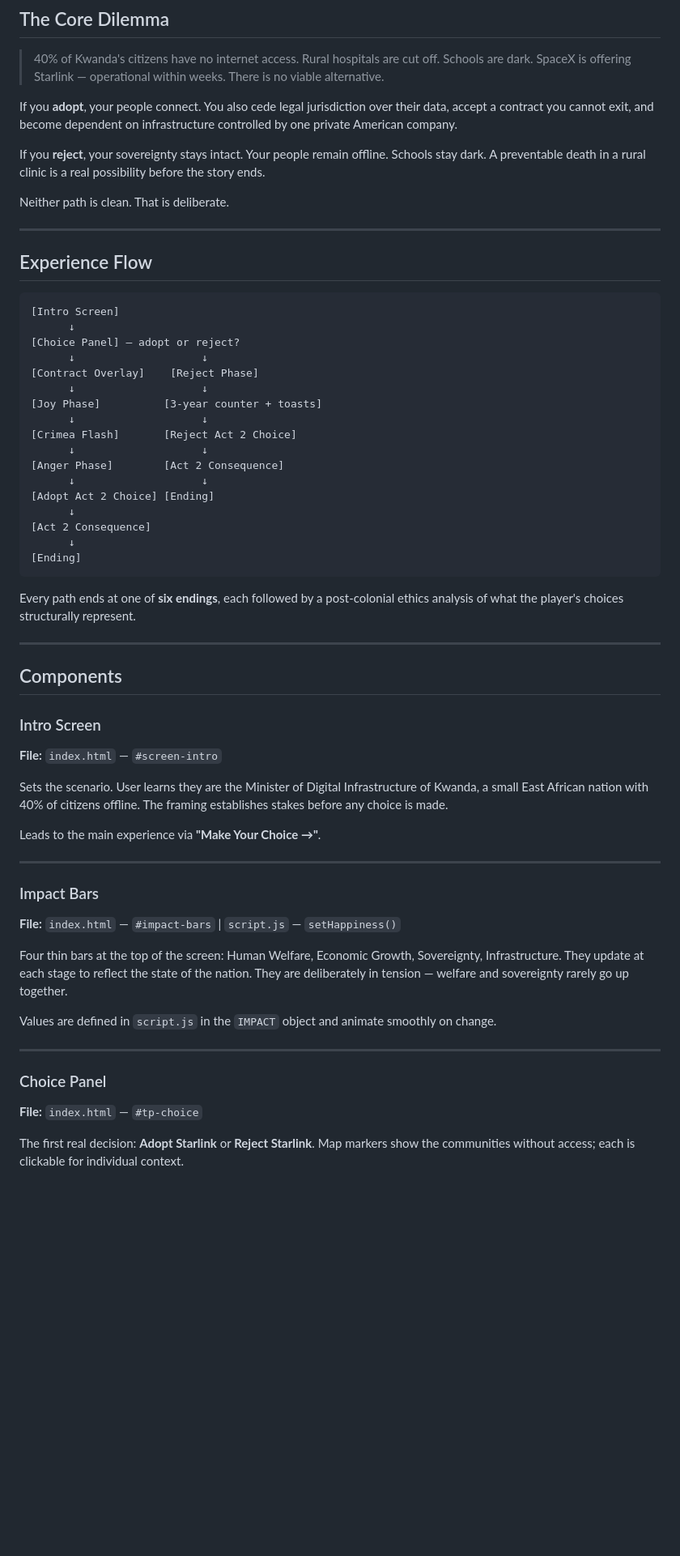
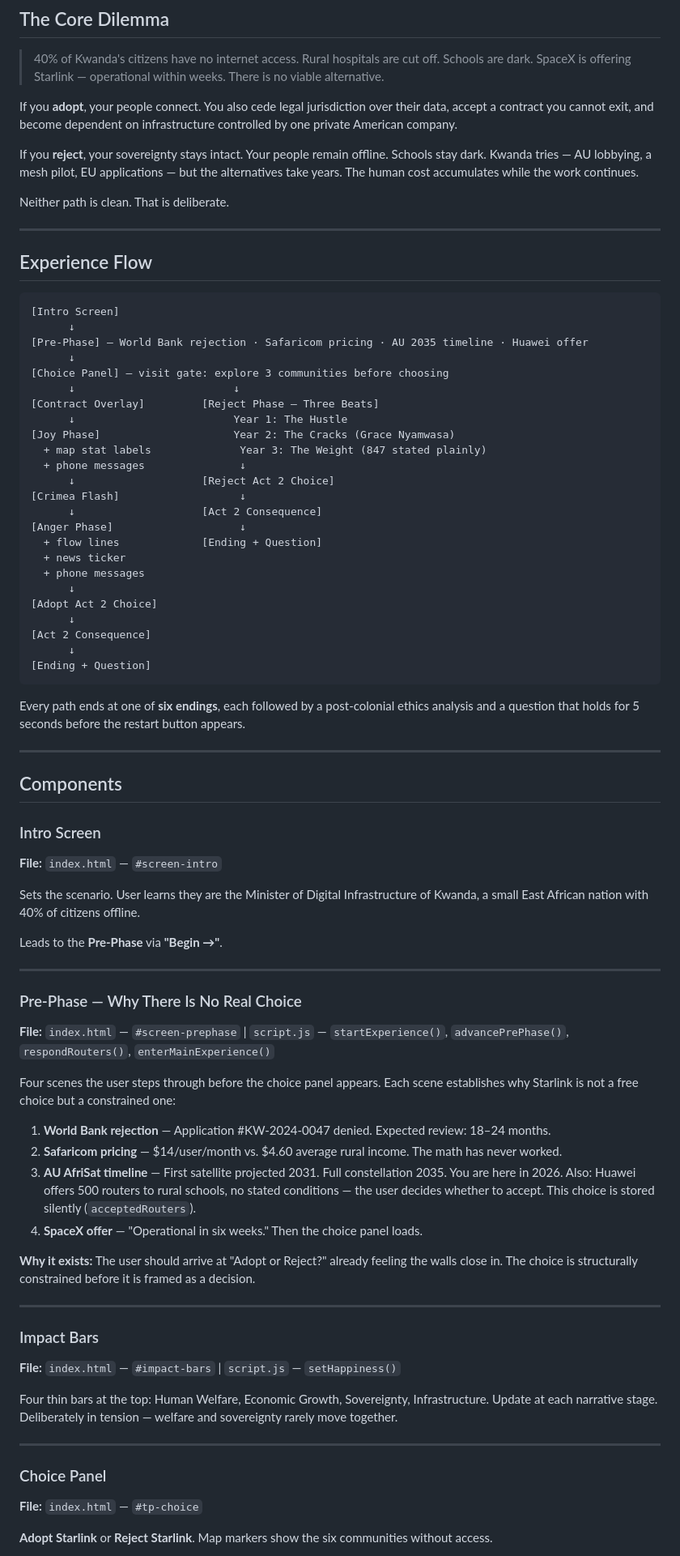
Before and after one commit to ShiKen08/starlink-ethics-tool, a Markdown page: README.md, the part around one of its changes. Shown at 81% size. Rendered like a GitHub page; blank space fills up the shorter version.

````diff
--- a/README.md
+++ b/README.md
@@ -18,7 +18,7 @@ The target audience is someone with no prior knowledge of postcolonialism or dig
 
 If you **adopt**, your people connect. You also cede legal jurisdiction over their data, accept a contract you cannot exit, and become dependent on infrastructure controlled by one private American company.
 
-If you **reject**, your sovereignty stays intact. Your people remain offline. Schools stay dark. A preventable death in a rural clinic is a real possibility before the story ends.
+If you **reject**, your sovereignty stays intact. Your people remain offline. Schools stay dark. Kwanda tries — AU lobbying, a mesh pilot, EU applications — but the alternatives take years. The human cost accumulates while the work continues.
 
 Neither path is clean. That is deliberate.
 
@@ -29,24 +29,31 @@ Neither path is clean. That is deliberate.
 ```
 [Intro Screen]
       ↓
-[Choice Panel] — adopt or reject?
-      ↓                    ↓
-[Contract Overlay]    [Reject Phase]
-      ↓                    ↓
-[Joy Phase]          [3-year counter + toasts]
-      ↓                    ↓
-[Crimea Flash]       [Reject Act 2 Choice]
-      ↓                    ↓
-[Anger Phase]        [Act 2 Consequence]
-      ↓                    ↓
-[Adopt Act 2 Choice] [Ending]
+[Pre-Phase] — World Bank rejection · Safaricom pricing · AU 2035 timeline · Huawei offer
+      ↓
+[Choice Panel] — visit gate: explore 3 communities before choosing
+      ↓                         ↓
+[Contract Overlay]         [Reject Phase — Three Beats]
+      ↓                         Year 1: The Hustle
+[Joy Phase]                     Year 2: The Cracks (Grace Nyamwasa)
+  + map stat labels              Year 3: The Weight (847 stated plainly)
+  + phone messages               ↓
+      ↓                    [Reject Act 2 Choice]
+[Crimea Flash]                   ↓
+      ↓                    [Act 2 Consequence]
+[Anger Phase]                    ↓
+  + flow lines             [Ending + Question]
+  + news ticker
+  + phone messages
+      ↓
+[Adopt Act 2 Choice]
       ↓
 [Act 2 Consequence]
       ↓
-[Ending]
+[Ending + Question]
 ```
 
-Every path ends at one of **six endings**, each followed by a post-colonial ethics analysis of what the player's choices structurally represent.
+Every path ends at one of **six endings**, each followed by a post-colonial ethics analysis and a question that holds for 5 seconds before the restart button appears.
 
 ---
 
@@ -55,23 +62,35 @@ Every path ends at one of **six endings**, each followed by a post-colonial ethi
 ### Intro Screen
 **File:** `index.html` — `#screen-intro`
 
-Sets the scenario. User learns they are the Minister of Digital Infrastructure of Kwanda, a small East African nation with 40% of citizens offline. The framing establishes stakes before any choice is made.
+Sets the scenario. User learns they are the Minister of Digital Infrastructure of Kwanda, a small East African nation with 40% of citizens offline.
 
-Leads to the main experience via **"Make Your Choice →"**.
+Leads to the **Pre-Phase** via **"Begin →"**.
+
+---
+
+### Pre-Phase — Why There Is No Real Choice
+**File:** `index.html` — `#screen-prephase` | `script.js` — `startExperience()`, `advancePrePhase()`, `respondRouters()`, `enterMainExperience()`
+
+Four scenes the user steps through before the choice panel appears. Each scene establishes why Starlink is not a free choice but a constrained one:
+
+1. **World Bank rejection** — Application #KW-2024-0047 denied. Expected review: 18–24 months.
+2. **Safaricom pricing** — $14/user/month vs. $4.60 average rural income. The math has never worked.
+3. **AU AfriSat timeline** — First satellite projected 2031. Full constellation 2035. You are here in 2026. Also: Huawei offers 500 routers to rural schools, no stated conditions — the user decides whether to accept. This choice is stored silently (`acceptedRouters`).
+4. **SpaceX offer** — "Operational in six weeks." Then the choice panel loads.
+
+**Why it exists:** The user should arrive at "Adopt or Reject?" already feeling the walls close in. The choice is structurally constrained before it is framed as a decision.
 
 ---
 
 ### Impact Bars
 **File:** `index.html` — `#impact-bars` | `script.js` — `setHappiness()`
 
-Four thin bars at the top of the screen: Human Welfare, Economic Growth, Sovereignty, Infrastructure. They update at each stage to reflect the state of the nation. They are deliberately in tension — welfare and sovereignty rarely go up together.
-
-Values are defined in `script.js` in the `IMPACT` object and animate smoothly on change.
+Four thin bars at the top: Human Welfare, Economic Growth, Sovereignty, Infrastructure. Update at each narrative stage. Deliberately in tension — welfare and sovereignty rarely move together.
 
 ---
 
 ### Choice Panel
 **File:** `index.html` — `#tp-choice`
 
-The first real decision: **Adopt Starlink** or **Reject Starlink**. Map markers show the communities without access; each is clickable for individual context.
+**Adopt Starlink** or **Reject Starlink**. Map markers show the six communities without access.
 
````
Also changed, not shown: other parts of README.md (+132 -41 lines).
